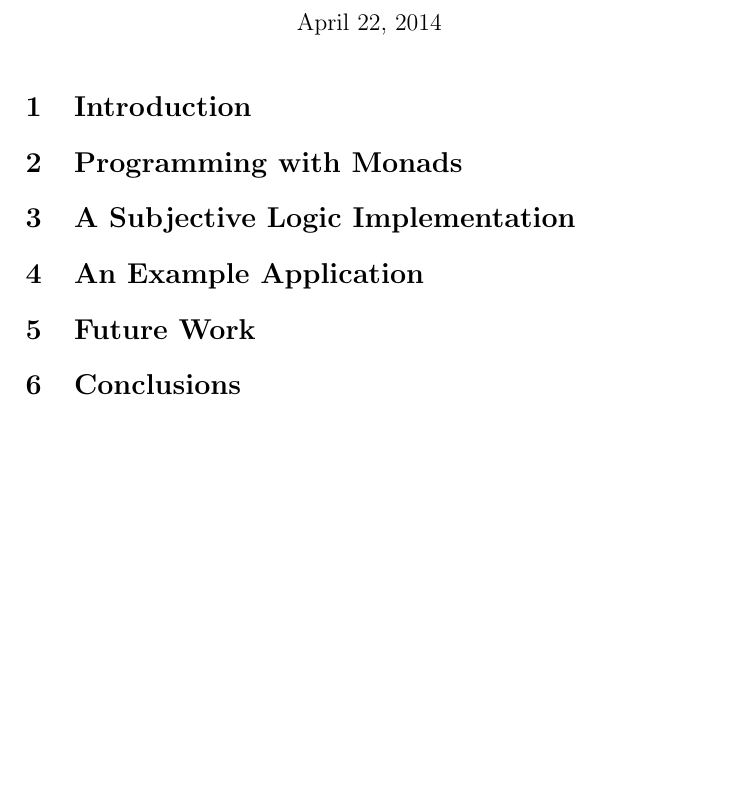
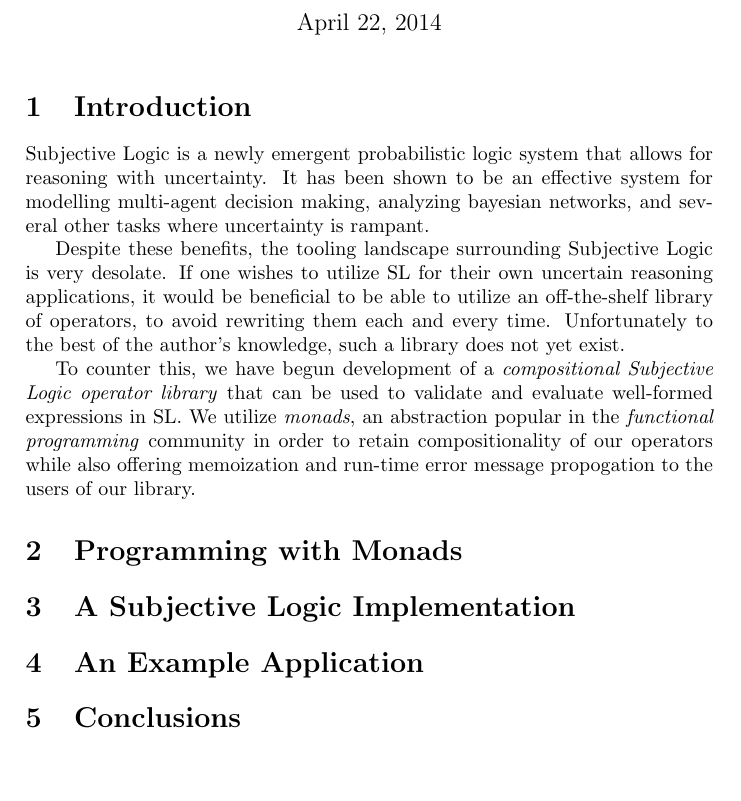
Before and after one commit to bstamour/SLHS, a LaTeX document (docs/monadic-combinators-sl.tex): part of the page, cut so that both start at the same text. Compiled offline with pdfLaTeX.

Commit message:
some of the paper

```diff
--- a/docs/monadic-combinators-sl.tex
+++ b/docs/monadic-combinators-sl.tex
@@ -15,12 +12,24 @@
 
 \maketitle
 
-
-
-
-
 \section{Introduction}
 
+Subjective Logic is a newly emergent probabilistic logic system that allows for
+reasoning with uncertainty. It has been shown to be an effective system for modelling
+multi-agent decision making, analyzing bayesian networks, and several other tasks
+where uncertainty is rampant.
+
+Despite these benefits, the tooling landscape surrounding Subjective Logic is very
+desolate. If one wishes to utilize SL for their own uncertain reasoning applications, it
+would be beneficial to be able to utilize an off-the-shelf library of operators, to avoid
+rewriting them each and every time. Unfortunately to the best of the author's knowledge,
+such a library does not yet exist.
+
+To counter this, we have begun development of a \emph{compositional Subjective Logic
+operator library} that can be used to validate and evaluate well-formed expressions in SL.
+We utilize \emph{monads}, an abstraction popular in the \emph{functional programming}
+community in order to retain compositionality of our operators while also offering
+memoization and run-time error message propogation to the users of our library.
 
 \section{Programming with Monads}
 
@@ -32,7 +41,7 @@
 \section{An Example Application}
 
 
-\section{Future Work}
+%\section{Future Work}
 
 
 \section{Conclusions}
```
Also changed, not shown: docs/monadic-combinators-sl.tex (3 more changed lines).
